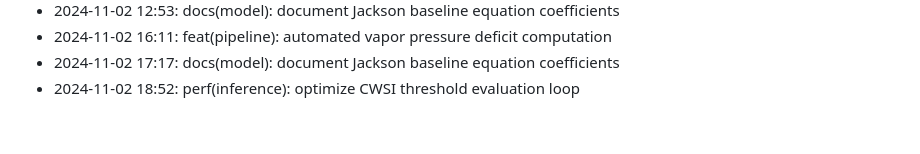
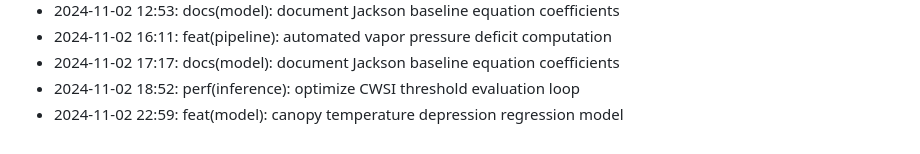
Before and after one commit to lak-is-law/crop-water-stress-prediction, a Markdown page: docs/changelog.md, the part around the change. Drawn GitHub-style.

Commit message:
feat(model): canopy temperature depression regression model

```diff
--- a/docs/changelog.md
+++ b/docs/changelog.md
@@ -50,3 +50,4 @@
 - 2024-11-02 16:11: feat(pipeline): automated vapor pressure deficit computation
 - 2024-11-02 17:17: docs(model): document Jackson baseline equation coefficients
 - 2024-11-02 18:52: perf(inference): optimize CWSI threshold evaluation loop
+- 2024-11-02 22:59: feat(model): canopy temperature depression regression model
```
